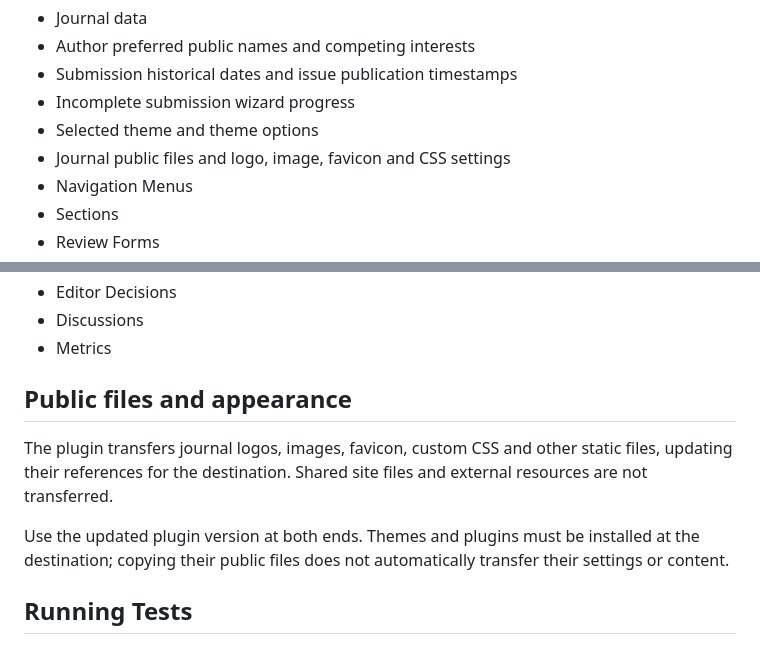
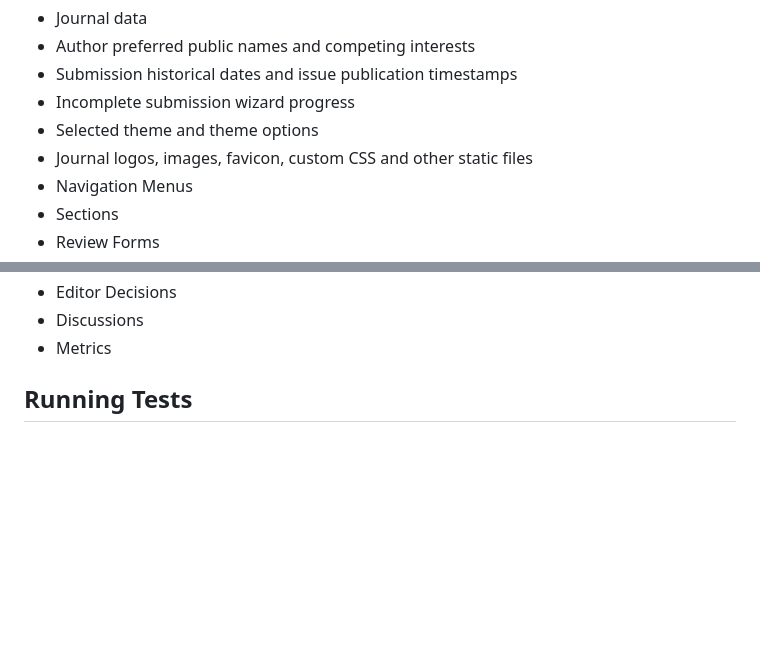
Before and after one commit to lepidus/fullJournalTransfer, a Markdown page: README.md, 2 parts joined by grey strips. GitHub-like rendering; blank space fills up the shorter version.

Commit message:
docs: list public files under transferred journal content

```diff
--- a/README.md
+++ b/README.md
@@ -120,7 +120,7 @@ deposit-plugin settings are not transferred, and importing a package never sched
 - Submission historical dates and issue publication timestamps
 - Incomplete submission wizard progress
 - Selected theme and theme options
-- Journal public files and logo, image, favicon and CSS settings
+- Journal logos, images, favicon, custom CSS and other static files
 - Navigation Menus
 - Sections
 - Review Forms
@@ -135,14 +135,6 @@ deposit-plugin settings are not transferred, and importing a package never sched
 - Editor Decisions
 - Discussions
 - Metrics
-
-## Public files and appearance
-
-The plugin transfers journal logos, images, favicon, custom CSS and other static files, updating their
-references for the destination. Shared site files and external resources are not transferred.
-
-Use the updated plugin version at both ends. Themes and plugins must be installed at the destination;
-copying their public files does not automatically transfer their settings or content.
 
 ## Running Tests
 
```
Also changed, not shown: docs/README-pt_BR.md (+1 -10 lines).
